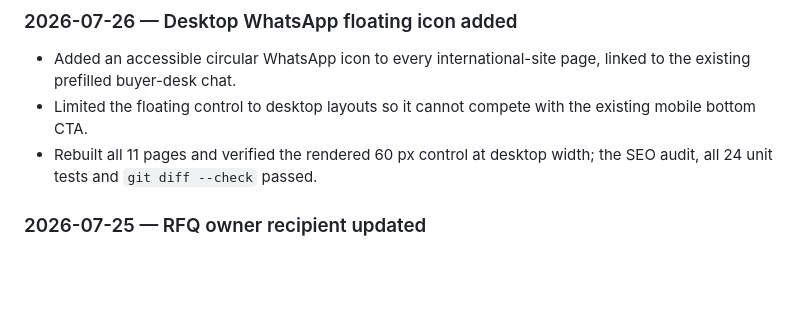
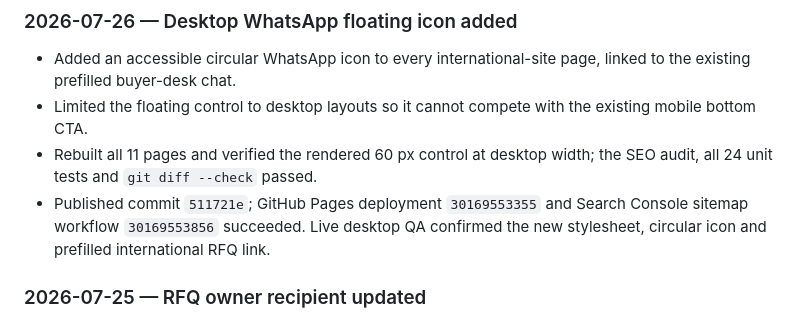
Before and after one commit to sanjitchak/urbanfresh-export, a Markdown page: CHANGELOG.md, the part around the change. Drawn GitHub-style; blank space fills up the shorter version.

Commit message:
Document WhatsApp icon deployment

```diff
--- a/CHANGELOG.md
+++ b/CHANGELOG.md
@@ -25,6 +25,9 @@
   existing mobile bottom CTA.
 - Rebuilt all 11 pages and verified the rendered 60 px control at desktop width;
   the SEO audit, all 24 unit tests and `git diff --check` passed.
+- Published commit `511721e`; GitHub Pages deployment `30169553355` and Search
+  Console sitemap workflow `30169553856` succeeded. Live desktop QA confirmed
+  the new stylesheet, circular icon and prefilled international RFQ link.
 
 ### 2026-07-25 — RFQ owner recipient updated
 
```
